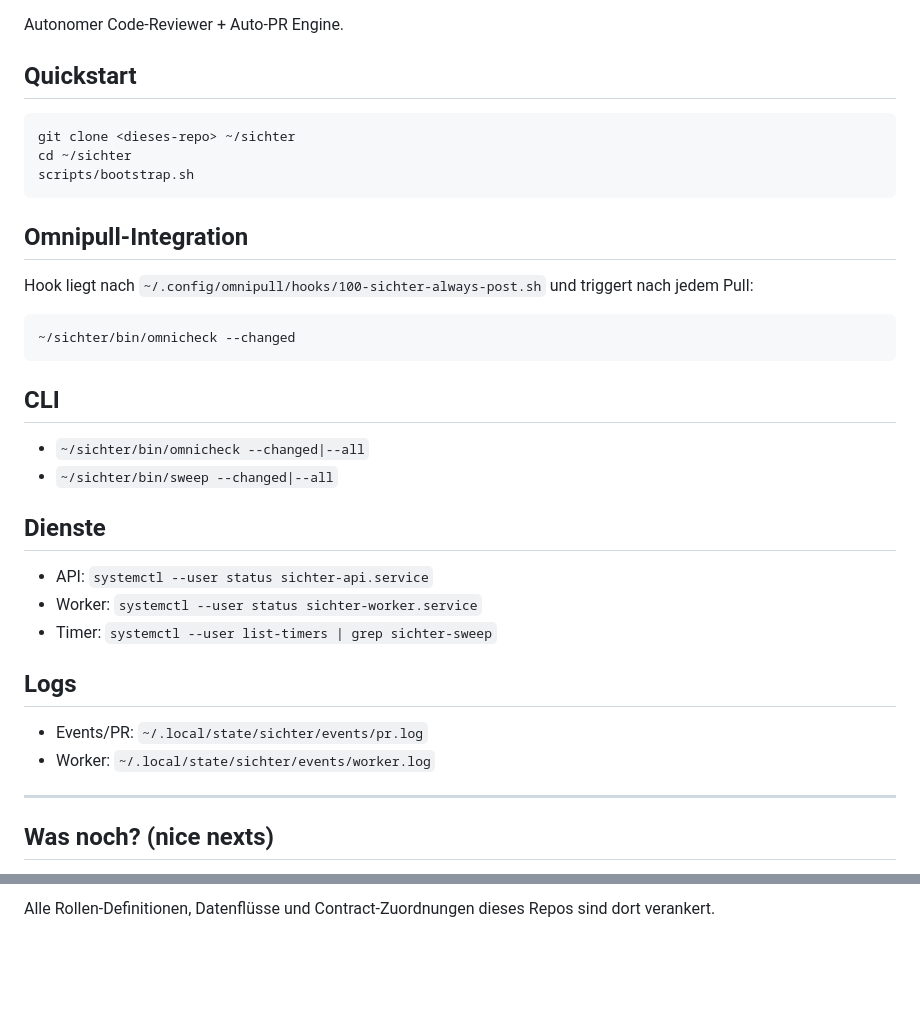
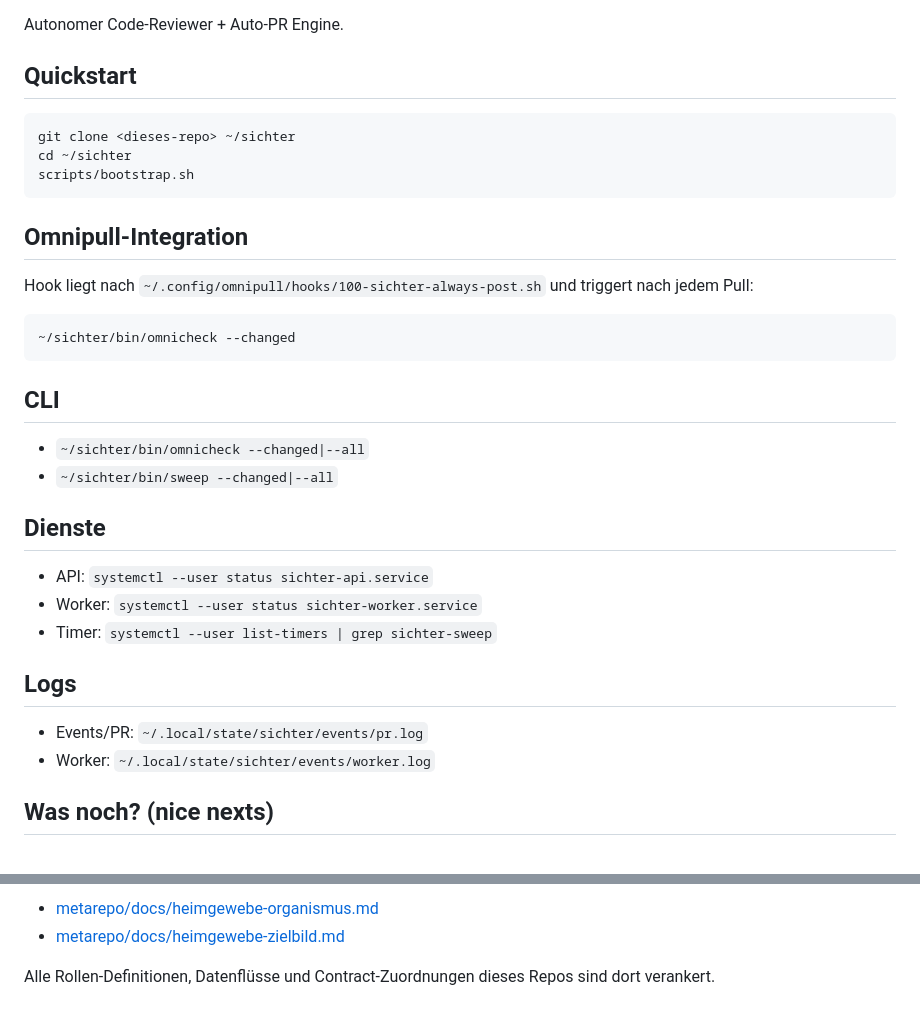
Before and after one commit to heimgewebe/sichter, a Markdown page: README.md, 2 parts joined by grey strips. Rendered like a GitHub page; blank space fills up the shorter version.

````diff
--- a/README.md
+++ b/README.md
@@ -3,32 +3,36 @@
 Autonomer Code-Reviewer + Auto-PR Engine.
 
 ## Quickstart
+
 ```bash
 git clone <dieses-repo> ~/sichter
 cd ~/sichter
 scripts/bootstrap.sh
 ```
+
 ## Omnipull-Integration
 
 Hook liegt nach `~/.config/omnipull/hooks/100-sichter-always-post.sh` und triggert nach jedem Pull:
 
-```
+```bash
 ~/sichter/bin/omnicheck --changed
 ```
+
 ## CLI
+
 - `~/sichter/bin/omnicheck --changed|--all`
 - `~/sichter/bin/sweep --changed|--all`
 
 ## Dienste
+
 - API: `systemctl --user status sichter-api.service`
 - Worker: `systemctl --user status sichter-worker.service`
 - Timer: `systemctl --user list-timers | grep sichter-sweep`
 
 ## Logs
+
 - Events/PR: `~/.local/state/sichter/events/pr.log`
-- Worker:    `~/.local/state/sichter/events/worker.log`
-
----
+- Worker: `~/.local/state/sichter/events/worker.log`
 
 ## Was noch? (nice nexts)
 
@@ -155,3 +137,5 @@ Die übergeordnete Architektur, Achsen, Rollen und Contracts sind zentral beschr
 
-Alle Rollen-Definitionen, Datenflüsse und Contract-Zuordnungen dieses Repos
-sind dort verankert.
+- [metarepo/docs/heimgewebe-organismus.md](https://github.com/heimgewebe/metarepo/blob/main/docs/heimgewebe-organismus.md)
+- [metarepo/docs/heimgewebe-zielbild.md](https://github.com/heimgewebe/metarepo/blob/main/docs/heimgewebe-zielbild.md)
+
+Alle Rollen-Definitionen, Datenflüsse und Contract-Zuordnungen dieses Repos sind dort verankert.
````
Also changed, not shown: other parts of README.md (+38 -60 lines).
